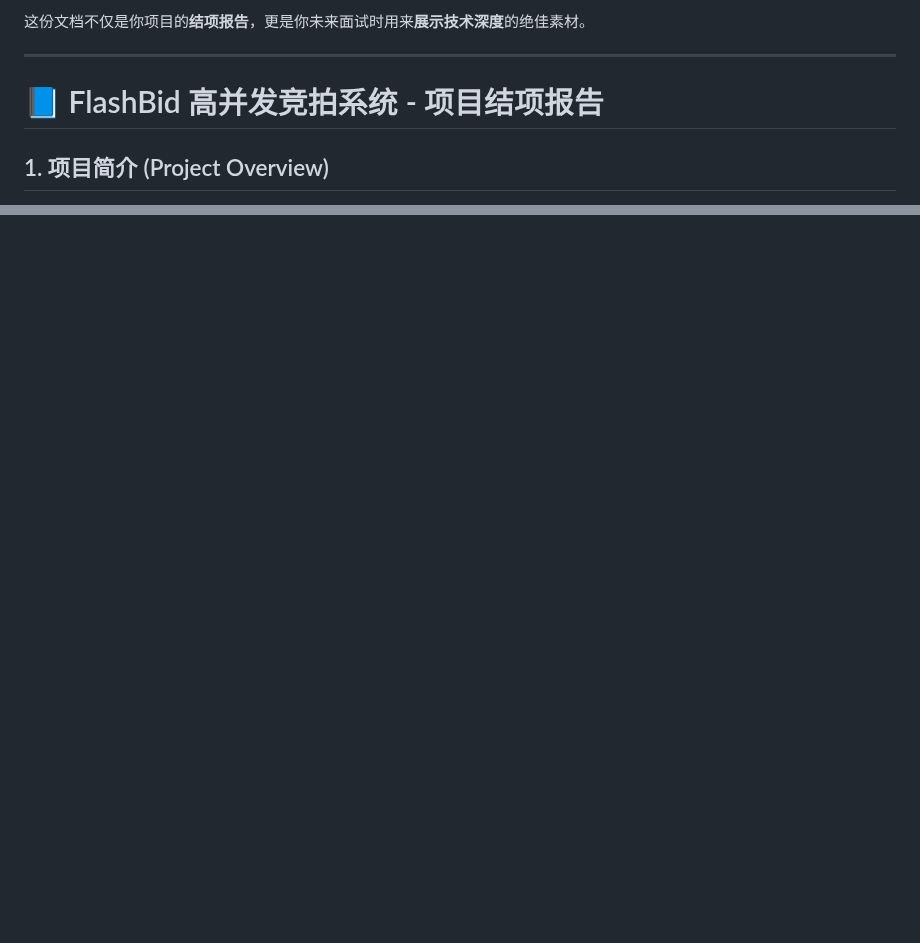
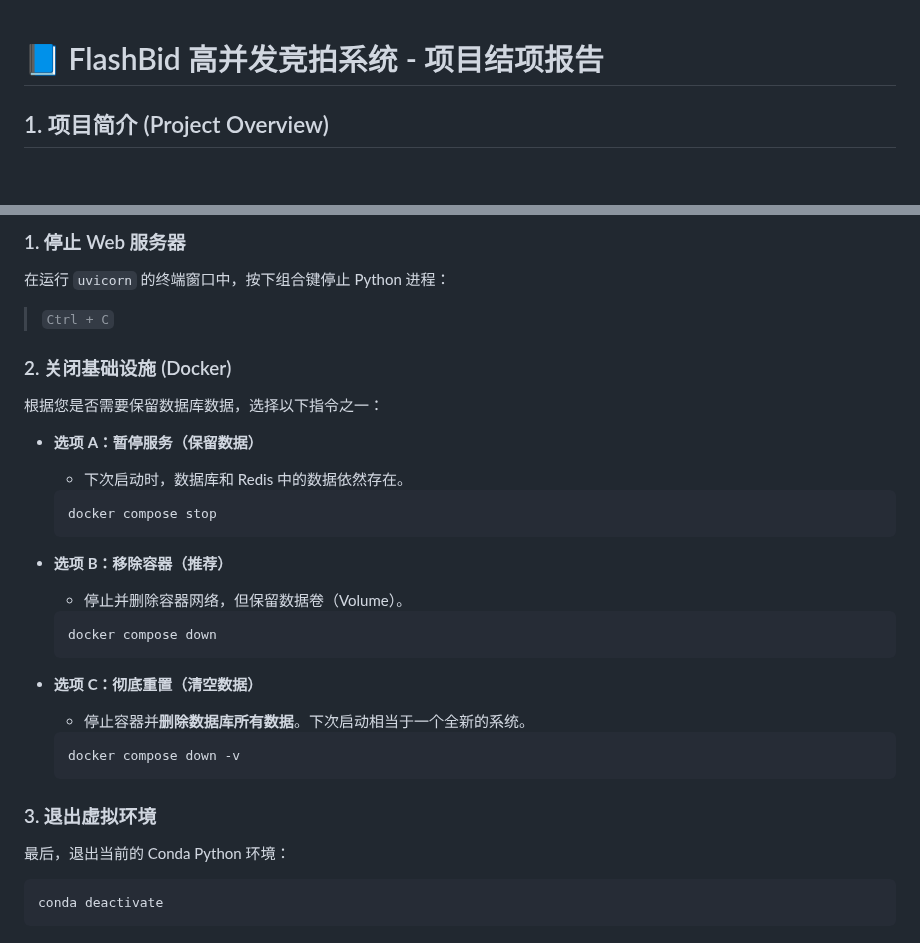
Before and after one commit to Elk-123/FlashBid.demo, a Markdown page: README.md, 2 parts joined by grey strips. Rendered like a GitHub page; blank space fills up the shorter version.

````diff
--- a/README.md
+++ b/README.md
@@ -1,7 +1,3 @@
-这份文档不仅是你项目的**结项报告**，更是你未来面试时用来**展示技术深度**的绝佳素材。
-
----
-
 # 📘 FlashBid 高并发竞拍系统 - 项目结项报告
 
 ## 1. 项目简介 (Project Overview)
@@ -80,0 +139,30 @@ FlashBid 项目证明了：在处理高并发、对一致性要求极高的业
+### 1. 停止 Web 服务器
+在运行 `uvicorn` 的终端窗口中，按下组合键停止 Python 进程：
+> `Ctrl + C`
+
+### 2. 关闭基础设施 (Docker)
+根据您是否需要保留数据库数据，选择以下指令之一：
+
+*   **选项 A：暂停服务（保留数据）**
+    *   下次启动时，数据库和 Redis 中的数据依然存在。
+    ```bash
+    docker compose stop
+    ```
+
+*   **选项 B：移除容器（推荐）**
+    *   停止并删除容器网络，但保留数据卷（Volume）。
+    ```bash
+    docker compose down
+    ```
+
+*   **选项 C：彻底重置（清空数据）**
+    *   停止容器并**删除数据库所有数据**。下次启动相当于一个全新的系统。
+    ```bash
+    docker compose down -v
+    ```
+
+### 3. 退出虚拟环境
+最后，退出当前的 Conda Python 环境：
+```bash
+conda deactivate
+```
````
Also changed, not shown: other parts of README.md (+62 -0 lines).
